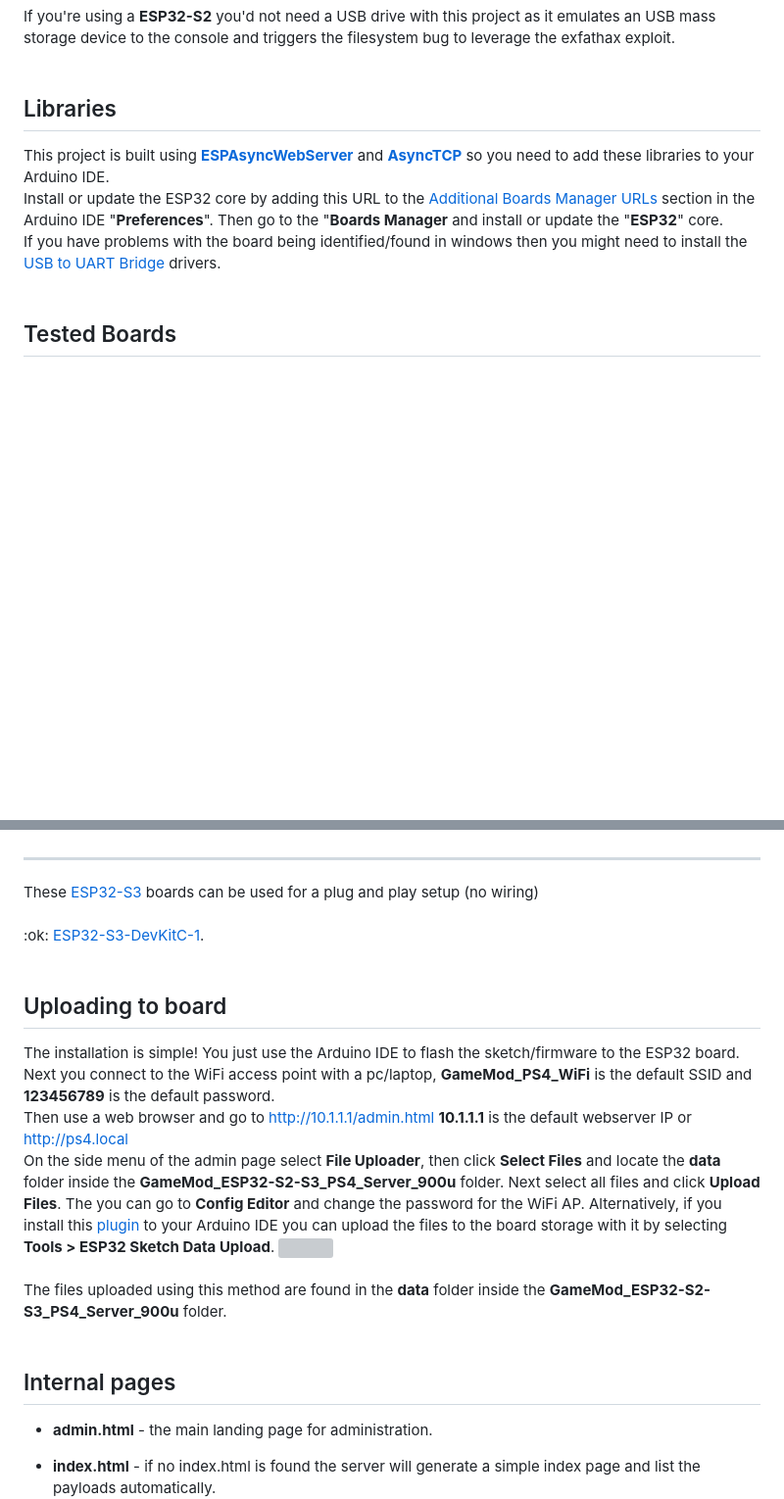
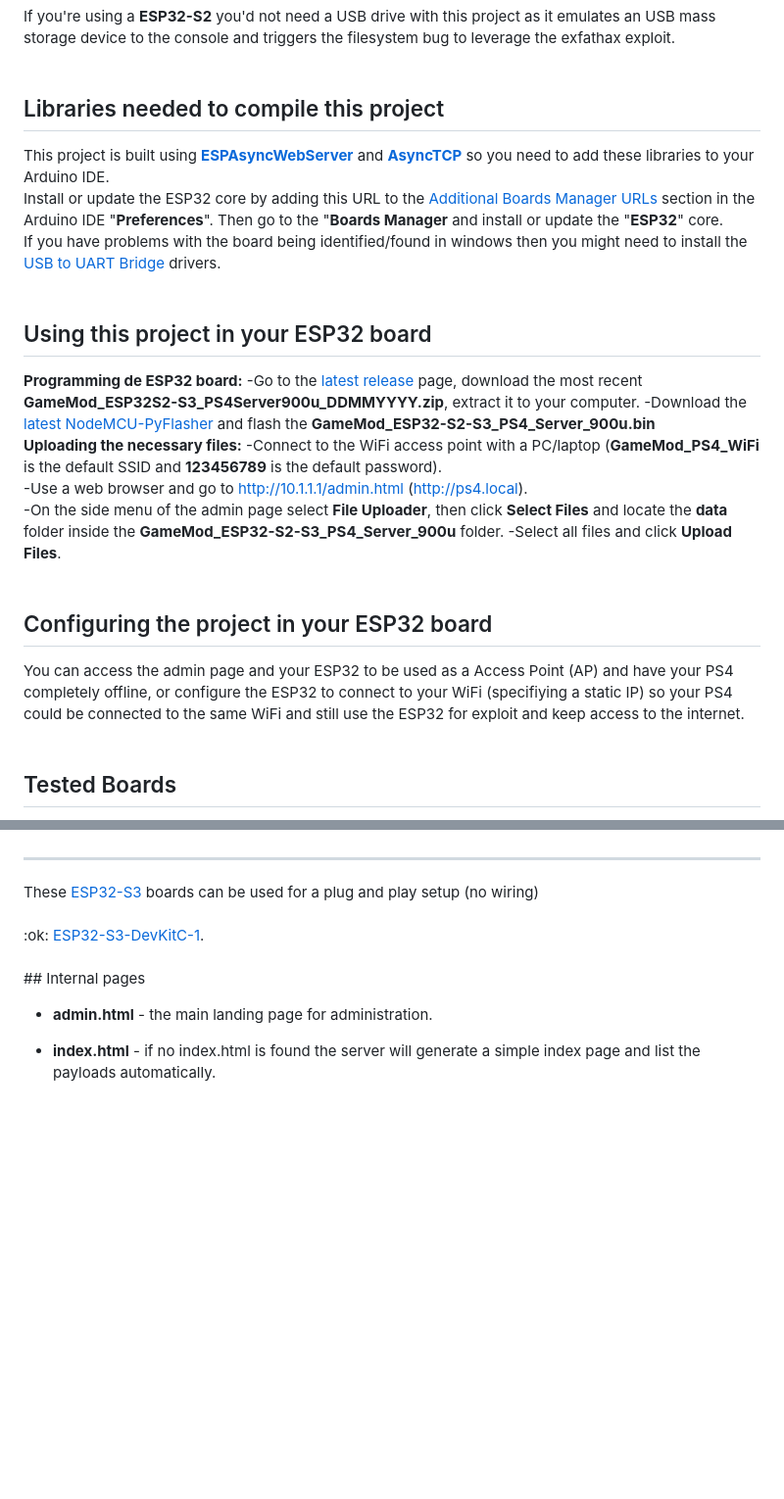
Before and after one commit to gamemoddesignbr/GameMod_ESP32-S2-S3_PS4_Server_900u, a Markdown page: README.md, 2 parts joined by grey strips. Shown at 98% size. Drawn GitHub-style; blank space fills up the shorter version; grey boxes are pictures that could not be loaded.

```diff
--- a/README.md
+++ b/README.md
@@ -16,11 +14,22 @@ If you're using a <b>ESP32</b> board `the usb emulation will not be available` s
 If you're using a <b>ESP32-S2</b> you'd not need a USB drive with this project as it emulates an USB mass storage device to the console and triggers the filesystem bug to leverage the exfathax exploit.<br><br>
 ## ESP32-S3 Boards
 If you're using a <b>ESP32-S2</b> you'd not need a USB drive with this project as it emulates an USB mass storage device to the console and triggers the filesystem bug to leverage the exfathax exploit.<br><br>
-## Libraries
+## Libraries needed to compile this project
 This project is built using <b><a href=https://github.com/me-no-dev/ESPAsyncWebServer>ESPAsyncWebServer</a></b> and <b><a href=https://github.com/me-no-dev/AsyncTCP>AsyncTCP</a></b> so you need to add these libraries to your Arduino IDE.<br>
 Install or update the ESP32 core by adding this URL to the <a href=https://docs.arduino.cc/learn/starting-guide/cores>Additional Boards Manager URLs</a> section in the Arduino IDE "<b>Preferences</b>".
 Then go to the "<b>Boards Manager</b> and install or update the "<b>ESP32</b>" core.<br>
 If you have problems with the board being identified/found in windows then you might need to install the <a href=https://www.silabs.com/developers/usb-to-uart-bridge-vcp-drivers>USB to UART Bridge</a> drivers.<br><br>
+## Using this project in your ESP32 board
+<b>Programming de ESP32 board:</b>
+-Go to the [latest release](https://github.com/gamemoddesignbr/GameMod_ESP32-S2-S3_PS4_Server_900u/releases/latest) page, download the most recent <b>GameMod_ESP32S2-S3_PS4Server900u_DDMMYYYY.zip</b>, extract it to your computer.
+-Download the [latest NodeMCU-PyFlasher](https://github.com/marcelstoer/nodemcu-pyflasher/releases/latest) and flash the <b>GameMod_ESP32-S2-S3_PS4_Server_900u.bin</b><br>
+<b>Uploading the necessary files:</b>
+-Connect to the WiFi access point with a PC/laptop (<b>GameMod_PS4_WiFi</b> is the default SSID and <b>123456789</b> is the default password).<br>
+-Use a web browser and go to http://10.1.1.1/admin.html (http://ps4.local).<br>
+-On the side menu of the admin page select <b>File Uploader</b>, then click <b>Select Files</b> and locate the <b>data</b> folder inside the <b>GameMod_ESP32-S2-S3_PS4_Server_900u</b> folder.
+-Select all files and click <b>Upload Files</b>.<br><br>
+## Configuring the project in your ESP32 board
+You can access the admin page and your ESP32 to be used as a Access Point (AP) and have your PS4 completely offline, or configure the ESP32 to connect to your WiFi (specifiying a static IP) so your PS4 could be connected to the same WiFi and still use the ESP32 for exploit and keep access to the internet.<br><br>
 ## Tested Boards
 These <a href=https://www.espressif.com/en/products/socs/esp32-s2>ESP32-S2</a> boards can be used for a plug and play setup (no wiring)<br><br>
 4MB boards<br>
@@ -39,17 +48,6 @@ These <a href=https://www.espressif.com/en/products/socs/esp32-s2>ESP32-S2</a> b
 :ok: <a href=https://docs.ai-thinker.com/en/12k_development_board_esp32-s2>Ai-thinker ESP 12K</a> Wiring <a href=https://github.com/stooged/ESP32-Server-900u/blob/main/Images/ai-thinker-esp12k.jpg>Diagram</a><br><br>
 <hr>These <a href=https://www.espressif.com/en/products/socs/esp32-s3>ESP32-S3</a> boards can be used for a plug and play setup (no wiring)<br><br>
 :ok: <a href=https://docs.espressif.com/projects/esp-idf/en/latest/esp32s3/hw-reference/esp32s3/user-guide-devkitc-1.html>ESP32-S3-DevKitC-1</a>.<br><br>
-
-## Uploading to board
-
-The installation is simple! You just use the Arduino IDE to flash the sketch/firmware to the ESP32 board.<br>
-Next you connect to the WiFi access point with a pc/laptop, <b>GameMod_PS4_WiFi</b> is the default SSID and <b>123456789</b> is the default password.<br>
-Then use a web browser and go to http://10.1.1.1/admin.html <b>10.1.1.1</b> is the default webserver IP or http://ps4.local<br>
-On the side menu of the admin page select <b>File Uploader</b>, then click <b>Select Files</b> and locate the <b>data</b> folder inside the <b>GameMod_ESP32-S2-S3_PS4_Server_900u</b> folder. Next select all files and click <b>Upload Files</b>.
-The you can go to <b>Config Editor</b> and change the password for the WiFi AP.
-Alternatively, if you install this <a href=https://github.com/stooged/arduino-esp32fs-plugin>plugin</a> to your Arduino IDE you can upload the files to the board storage with it by selecting <b>Tools > ESP32 Sketch Data Upload</b>.
-<img src=https://github.com/stooged/ESP32-Server-900u/blob/main/Images/dataup.jpg><br><br>
-The files uploaded using this method are found in the <b>data</b> folder inside the <b>GameMod_ESP32-S2-S3_PS4_Server_900u</b> folder.<br><br>
 ## Internal pages
 
 * <b>admin.html</b> - the main landing page for administration.
```
Also changed, not shown: other parts of README.md (+0 -2 lines).
